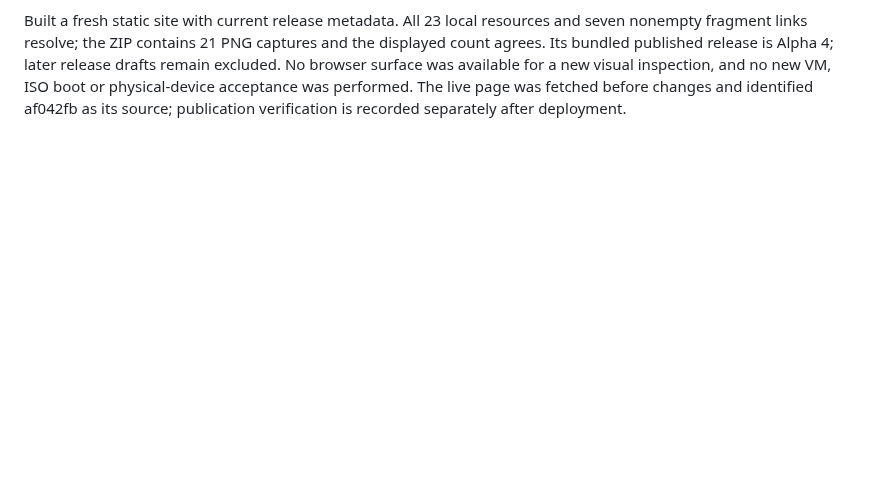
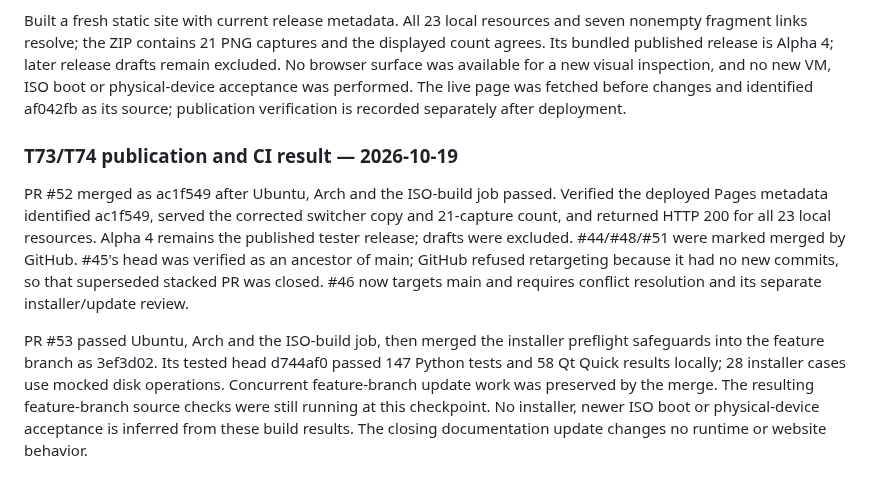
Before and after one commit to Person1873/tessarchy, a Markdown page: docs/testing.md, the part around the change. GitHub-like rendering; blank space fills up the shorter version.

Commit message:
Record merged audit fixes, CI results and live page verification

```diff
--- a/docs/testing.md
+++ b/docs/testing.md
@@ -1761,3 +1761,24 @@ release drafts remain excluded. No browser surface was available for a new visua
 inspection, and no new VM, ISO boot or physical-device acceptance was performed.
 The live page was fetched before changes and identified af042fb as its source;
 publication verification is recorded separately after deployment.
+
+
+### T73/T74 publication and CI result — 2026-10-19
+
+PR #52 merged as ac1f549 after Ubuntu, Arch and the ISO-build job passed.
+Verified the deployed Pages metadata identified ac1f549, served the corrected
+switcher copy and 21-capture count, and returned HTTP 200 for all 23 local
+resources. Alpha 4 remains the published tester release; drafts were excluded.
+#44/#48/#51 were marked merged by GitHub. #45's head was verified as an ancestor
+of main; GitHub refused retargeting because it had no new commits, so that
+superseded stacked PR was closed. #46 now targets main and requires conflict
+resolution and its separate installer/update review.
+
+PR #53 passed Ubuntu, Arch and the ISO-build job, then merged the installer
+preflight safeguards into the feature branch as 3ef3d02. Its tested head d744af0
+passed 147 Python tests and 58 Qt Quick results locally; 28 installer cases use
+mocked disk operations. Concurrent feature-branch update work was preserved by
+the merge. The resulting feature-branch source checks were still running at
+this checkpoint. No installer, newer ISO boot or physical-device acceptance is
+inferred from these build results. The closing documentation update changes no
+runtime or website behavior.
```
Also changed, not shown: AGENT-README.md (+2 -1 lines), docs/pr-triage.md (+8 -8 lines).
